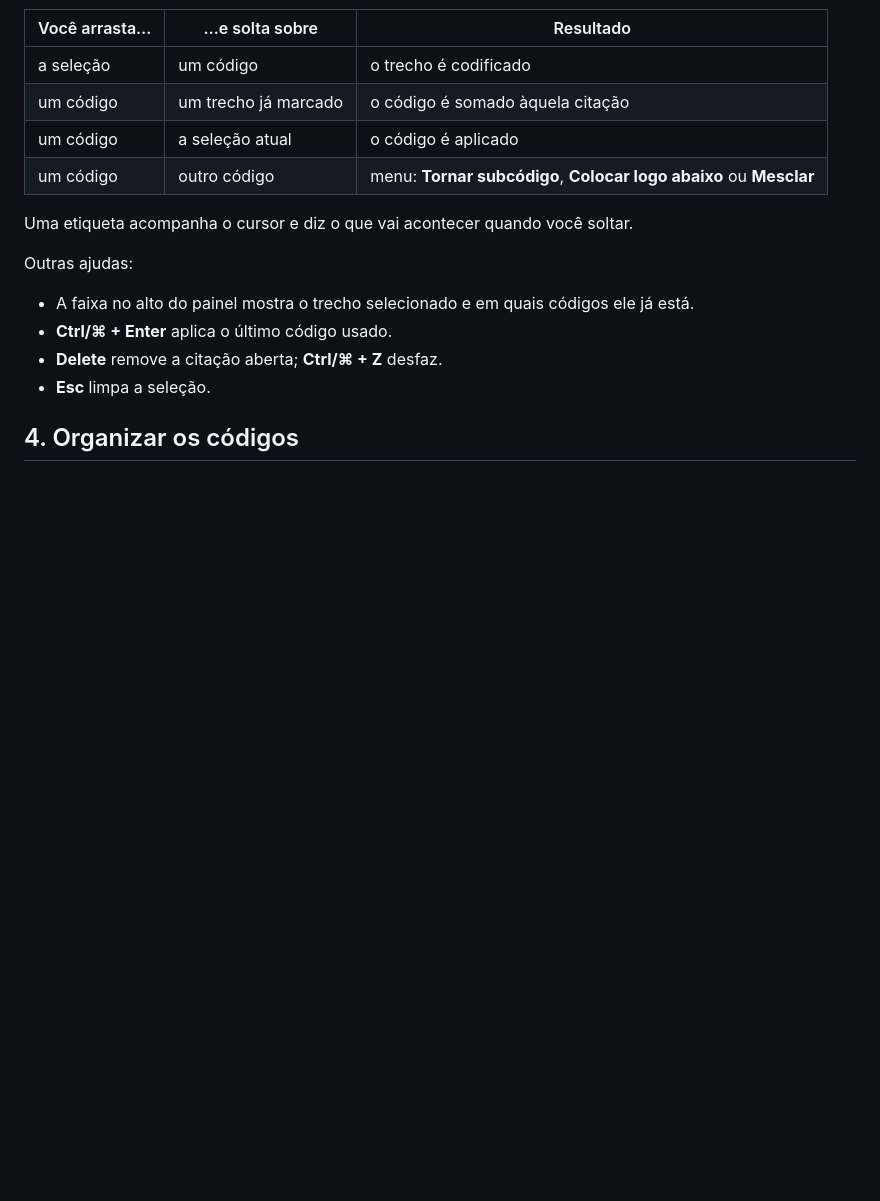
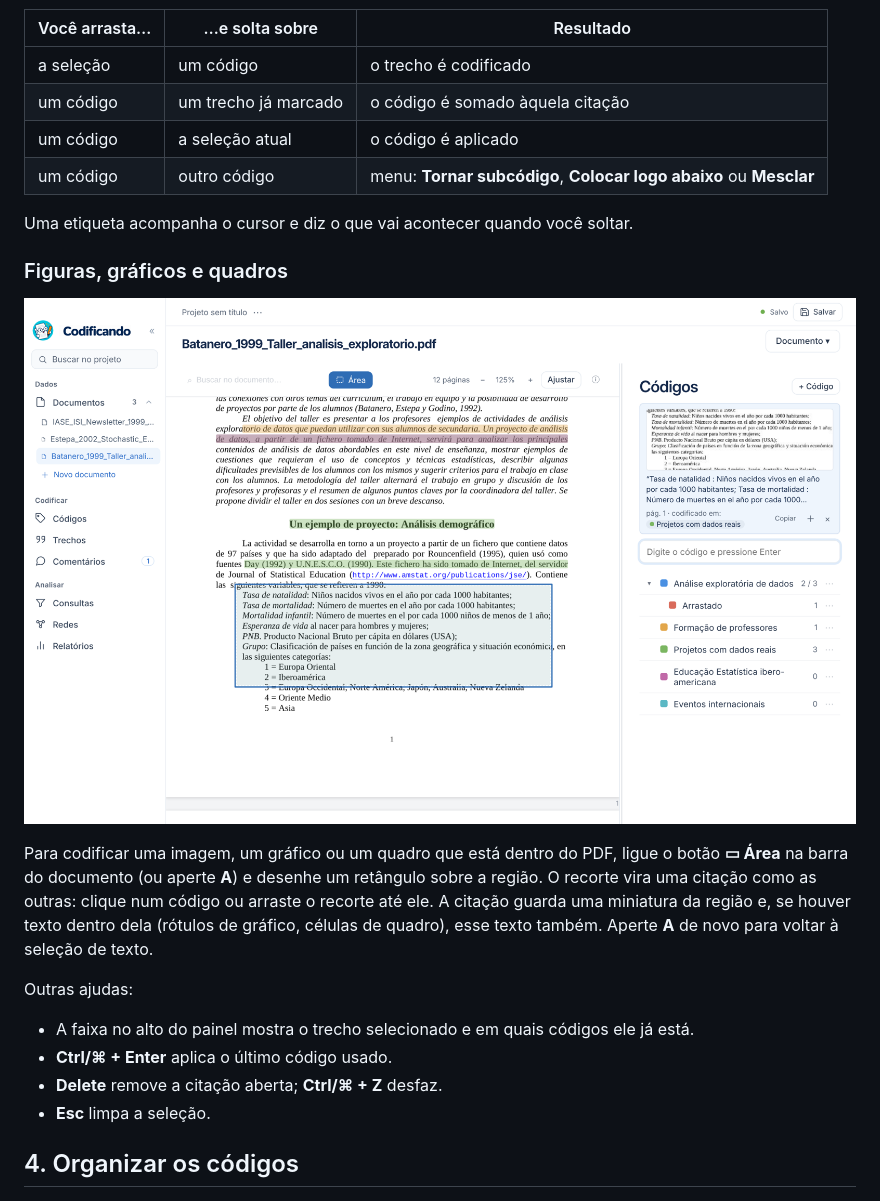
Before and after one commit to gerlansilva/codificando, a Markdown page: docs/GUIA-RAPIDO.md, the part around the change. GitHub-like rendering; pictures changed too: docs/capturas/area.png (added); blank space fills up the shorter version.

```diff
--- a/docs/GUIA-RAPIDO.md
+++ b/docs/GUIA-RAPIDO.md
@@ -68,6 +68,17 @@ Há três jeitos de codificar, use o que for mais natural:
 
 Uma etiqueta acompanha o cursor e diz o que vai acontecer quando você soltar.
 
+### Figuras, gráficos e quadros
+
+![Modo Área sobre um quadro do PDF](capturas/area.png)
+
+Para codificar uma imagem, um gráfico ou um quadro que está dentro do PDF, ligue o botão
+**▭ Área** na barra do documento (ou aperte **A**) e desenhe um retângulo sobre a região.
+O recorte vira uma citação como as outras: clique num código ou arraste o recorte até ele.
+A citação guarda uma miniatura da região e, se houver texto dentro dela (rótulos de
+gráfico, células de quadro), esse texto também. Aperte **A** de novo para voltar à
+seleção de texto.
+
 Outras ajudas:
 
 - A faixa no alto do painel mostra o trecho selecionado e em quais códigos ele já está.
```
Also changed, not shown: CHANGELOG.md (+5 -0 lines), README.md (+2 -0 lines), 5 other files.
